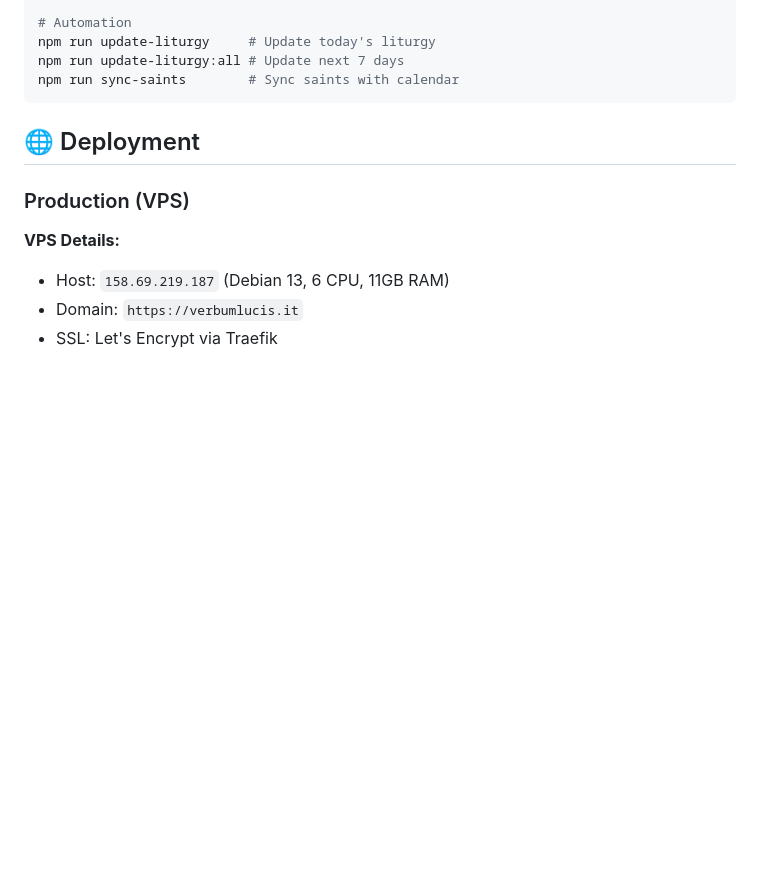
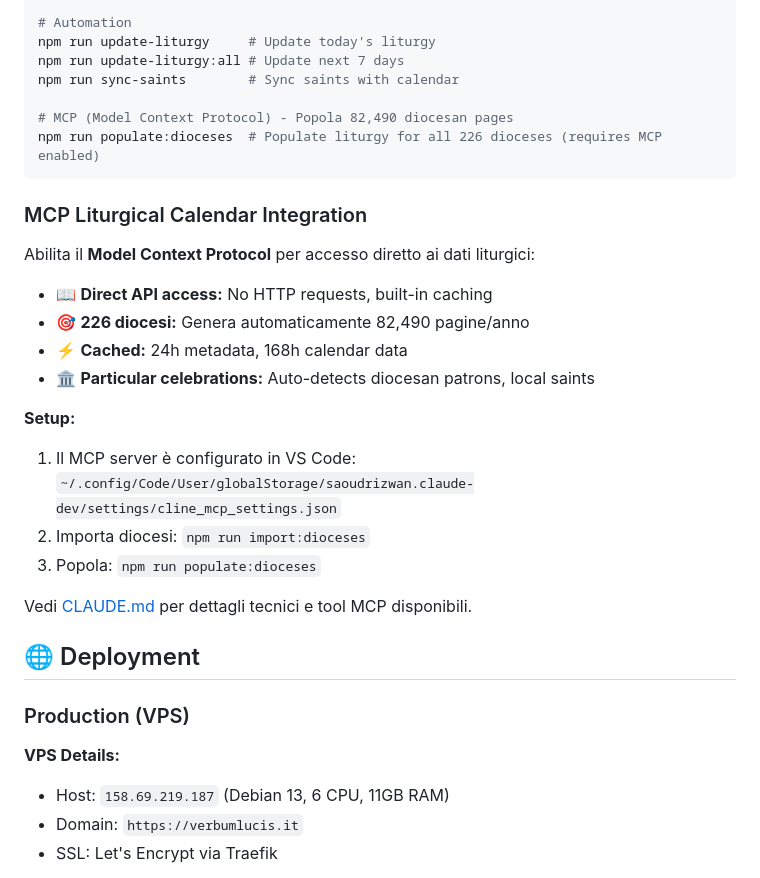
Before and after one commit to StudioPuraLuce/verbum-lucis, a Markdown page: README.md, the part around the change. GitHub-like rendering; blank space fills up the shorter version.

````diff
--- a/README.md
+++ b/README.md
@@ -211,7 +211,26 @@ npm run import:all         # All imports
 npm run update-liturgy     # Update today's liturgy
 npm run update-liturgy:all # Update next 7 days
 npm run sync-saints        # Sync saints with calendar
+
+# MCP (Model Context Protocol) - Popola 82,490 diocesan pages
+npm run populate:dioceses  # Populate liturgy for all 226 dioceses (requires MCP enabled)
 ```
+
+### MCP Liturgical Calendar Integration
+
+Abilita il **Model Context Protocol** per accesso diretto ai dati liturgici:
+
+- 📖 **Direct API access:** No HTTP requests, built-in caching
+- 🎯 **226 diocesi:** Genera automaticamente 82,490 pagine/anno
+- ⚡ **Cached:** 24h metadata, 168h calendar data
+- 🏛️ **Particular celebrations:** Auto-detects diocesan patrons, local saints
+
+**Setup:**
+1. Il MCP server è configurato in VS Code: `~/.config/Code/User/globalStorage/saoudrizwan.claude-dev/settings/cline_mcp_settings.json`
+2. Importa diocesi: `npm run import:dioceses`
+3. Popola: `npm run populate:dioceses`
+
+Vedi [CLAUDE.md](CLAUDE.md) per dettagli tecnici e tool MCP disponibili.
 
 ## 🌐 Deployment
 
````
Also changed, not shown: DEPLOYMENT.md (+32 -0 lines).
